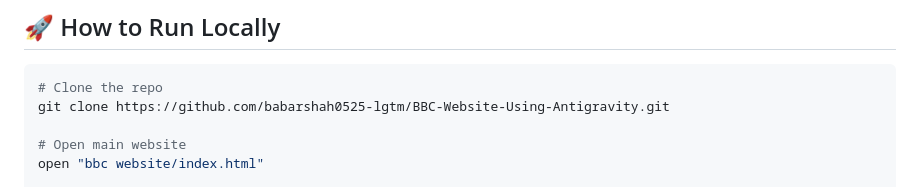
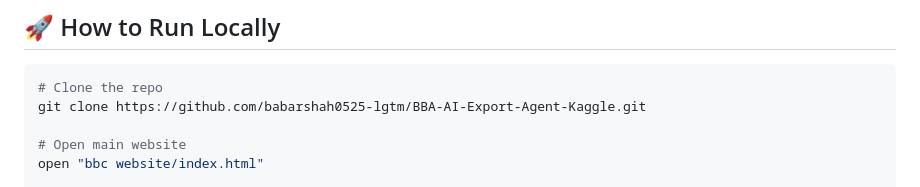
Before and after one commit to babarshah0525-lgtm/BBA-AI-Export-Agent-Kaggle, a Markdown page: README.md, the part around the change. GitHub-like rendering.

````diff
--- a/README.md
+++ b/README.md
@@ -109,7 +109,7 @@ Every decision — automated or human — is logged in a full audit trail for IS
 
 ```bash
 # Clone the repo
-git clone https://github.com/babarshah0525-lgtm/BBC-Website-Using-Antigravity.git
+git clone https://github.com/babarshah0525-lgtm/BBA-AI-Export-Agent-Kaggle.git
 
 # Open main website
 open "bbc website/index.html"
````
